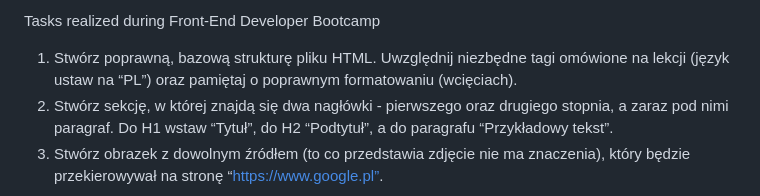
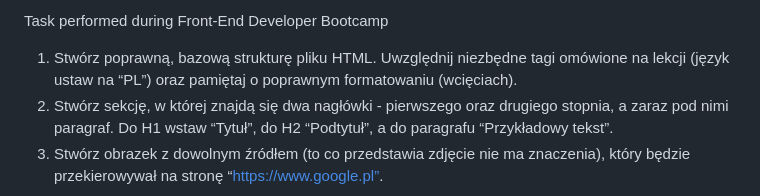
Before and after one commit to BeataKosmider/Front-End-Dev-Bootcamp_Task_html-homework, a Markdown page: README.md, the part around the change. Rendered like a GitHub page.

```diff
--- a/README.md
+++ b/README.md
@@ -1,4 +1,4 @@
-Tasks realized during Front-End Developer Bootcamp
+Task performed during Front-End Developer Bootcamp
 
 1. Stwórz poprawną, bazową strukturę pliku HTML. Uwzględnij niezbędne tagi omówione na lekcji (język ustaw na “PL”) oraz pamiętaj o poprawnym formatowaniu (wcięciach).
 2. Stwórz sekcję, w której znajdą się dwa nagłówki - pierwszego oraz drugiego stopnia, a zaraz pod nimi paragraf. Do H1 wstaw “Tytuł”, do H2 “Podtytuł”, a do paragrafu “Przykładowy tekst”.
```
